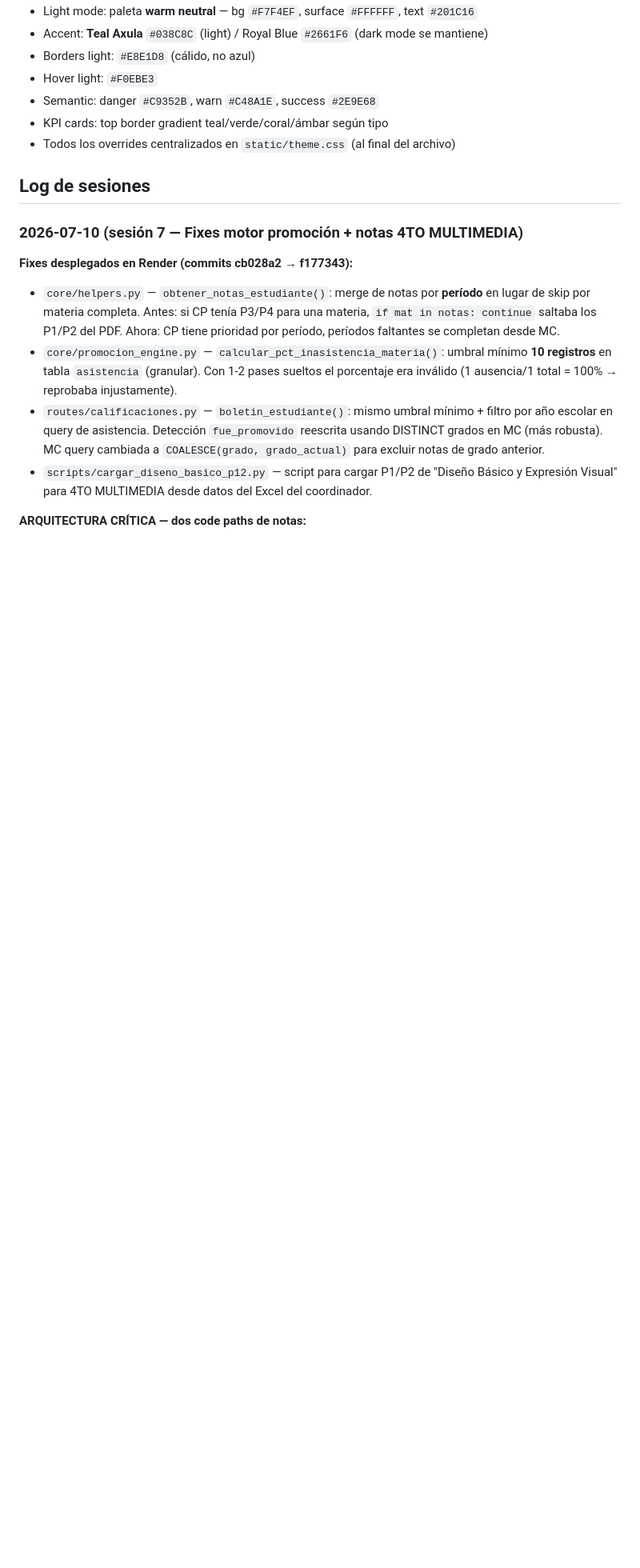
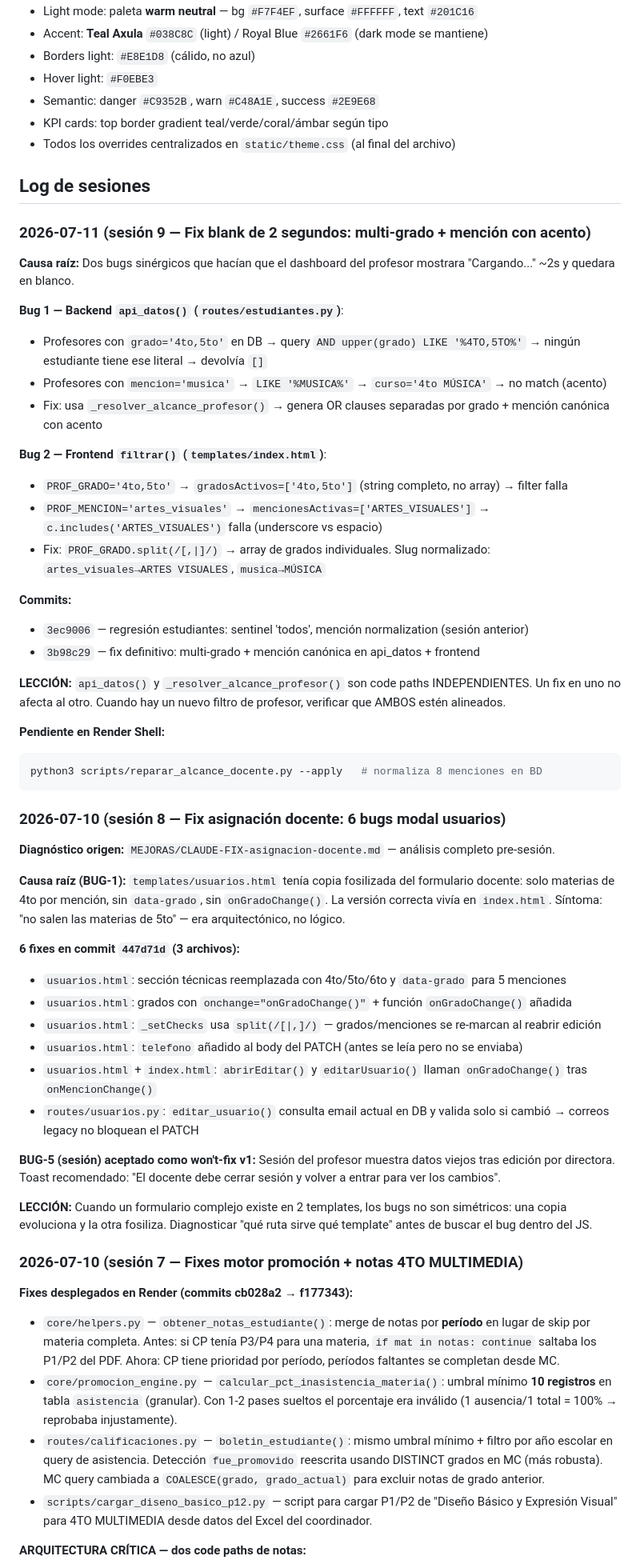
Before and after one commit to erickherndza/axula, a Markdown page: CLAUDE.md, the part around the change. Shown at 80% size. Drawn GitHub-style; blank space fills up the shorter version.

Commit message:
docs(CLAUDE.md): sesión 9 — fix blank dashboard multi-grado + mención canónica

````diff
--- a/CLAUDE.md
+++ b/CLAUDE.md
@@ -98,6 +98,54 @@ python3 -c "import app; print('OK')"
 - Todos los overrides centralizados en `static/theme.css` (al final del archivo)
 
 ## Log de sesiones
+
+### 2026-07-11 (sesión 9 — Fix blank de 2 segundos: multi-grado + mención con acento)
+
+**Causa raíz:** Dos bugs sinérgicos que hacían que el dashboard del profesor mostrara "Cargando..." ~2s y quedara en blanco.
+
+**Bug 1 — Backend `api_datos()` (`routes/estudiantes.py`)**:
+- Profesores con `grado='4to,5to'` en DB → query `AND upper(grado) LIKE '%4TO,5TO%'` → ningún estudiante tiene ese literal → devolvía `[]`
+- Profesores con `mencion='musica'` → `LIKE '%MUSICA%'` → `curso='4to MÚSICA'` → no match (acento)
+- Fix: usa `_resolver_alcance_profesor()` → genera OR clauses separadas por grado + mención canónica con acento
+
+**Bug 2 — Frontend `filtrar()` (`templates/index.html`)**:
+- `PROF_GRADO='4to,5to'` → `gradosActivos=['4to,5to']` (string completo, no array) → filter falla
+- `PROF_MENCION='artes_visuales'` → `mencionesActivas=['ARTES_VISUALES']` → `c.includes('ARTES_VISUALES')` falla (underscore vs espacio)
+- Fix: `PROF_GRADO.split(/[,|]/)` → array de grados individuales. Slug normalizado: `artes_visuales→ARTES VISUALES`, `musica→MÚSICA`
+
+**Commits:**
+- `3ec9006` — regresión estudiantes: sentinel 'todos', mención normalization (sesión anterior)
+- `3b98c29` — fix definitivo: multi-grado + mención canónica en api_datos + frontend
+
+**LECCIÓN:** `api_datos()` y `_resolver_alcance_profesor()` son code paths INDEPENDIENTES. Un fix en uno no afecta al otro. Cuando hay un nuevo filtro de profesor, verificar que AMBOS estén alineados.
+
+**Pendiente en Render Shell:**
+```bash
+python3 scripts/reparar_alcance_docente.py --apply   # normaliza 8 menciones en BD
+```
+
+### 2026-07-10 (sesión 8 — Fix asignación docente: 6 bugs modal usuarios)
+
+**Diagnóstico origen:** `MEJORAS/CLAUDE-FIX-asignacion-docente.md` — análisis completo pre-sesión.
+
+**Causa raíz (BUG-1):** `templates/usuarios.html` tenía copia fosilizada del formulario docente:
+solo materias de 4to por mención, sin `data-grado`, sin `onGradoChange()`. La versión correcta
+vivía en `index.html`. Síntoma: "no salen las materias de 5to" — era arquitectónico, no lógico.
+
+**6 fixes en commit `447d71d` (3 archivos):**
+- `usuarios.html`: sección técnicas reemplazada con 4to/5to/6to y `data-grado` para 5 menciones
+- `usuarios.html`: grados con `onchange="onGradoChange()"` + función `onGradoChange()` añadida
+- `usuarios.html`: `_setChecks` usa `split(/[|,]/)` — grados/menciones se re-marcan al reabrir edición
+- `usuarios.html`: `telefono` añadido al body del PATCH (antes se leía pero no se enviaba)
+- `usuarios.html` + `index.html`: `abrirEditar()` y `editarUsuario()` llaman `onGradoChange()` tras `onMencionChange()`
+- `routes/usuarios.py`: `editar_usuario()` consulta email actual en DB y valida solo si cambió → correos legacy no bloquean el PATCH
+
+**BUG-5 (sesión) aceptado como won't-fix v1:** Sesión del profesor muestra datos viejos tras edición por directora.
+Toast recomendado: "El docente debe cerrar sesión y volver a entrar para ver los cambios".
+
+**LECCIÓN:** Cuando un formulario complejo existe en 2 templates, los bugs no son simétricos:
+una copia evoluciona y la otra fosiliza. Diagnosticar "qué ruta sirve qué template" antes de buscar
+el bug dentro del JS.
 
 ### 2026-07-10 (sesión 7 — Fixes motor promoción + notas 4TO MULTIMEDIA)
 
````
